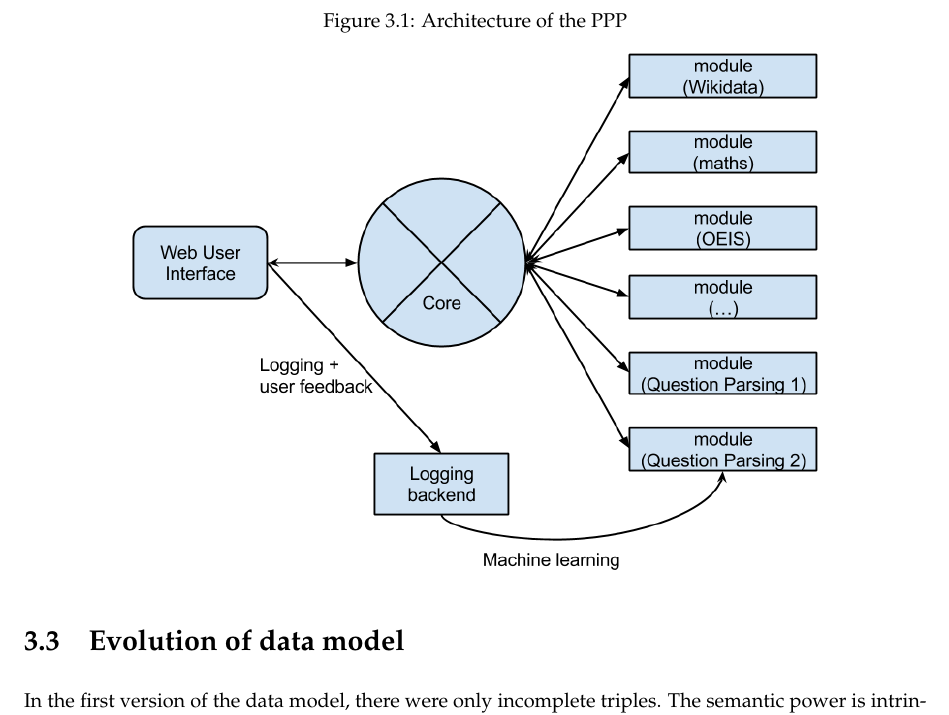
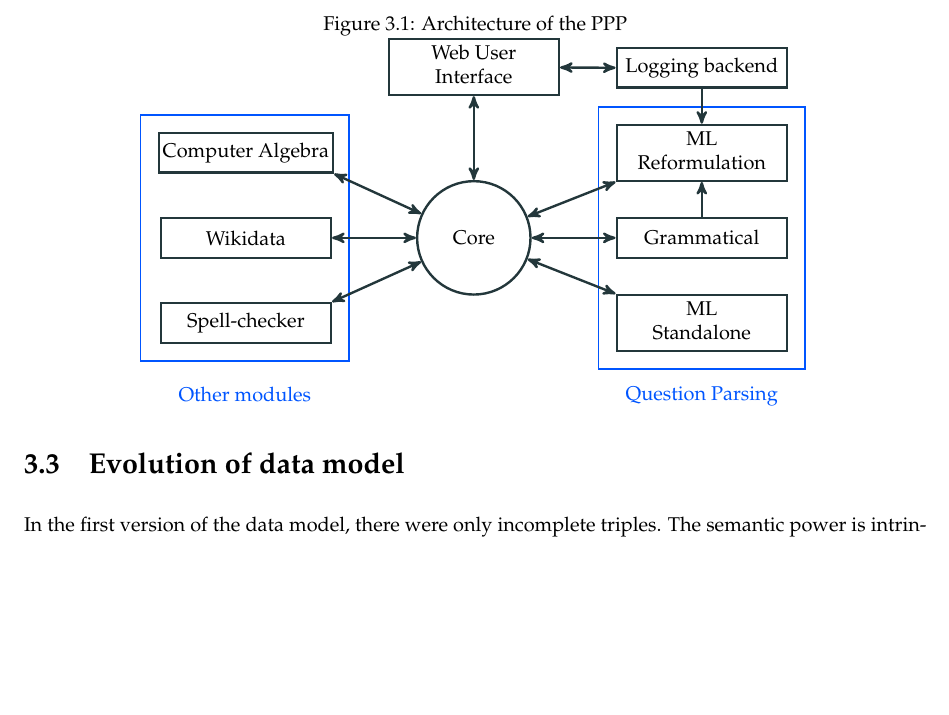
Before and after one commit to ProjetPP/Papers, a LaTeX thesis (FinalReport/main.tex, which reads FinalReport/datamodel.tex): part of page 13 of 34, cut so that both start at the same text, the shorter picture padded with empty space. Compiled offline with pdfLaTeX.

Commit message:
Use architecture.tex in the final report.

```diff
--- a/FinalReport/datamodel.tex
+++ b/FinalReport/datamodel.tex
@@ -218,11 +218,12 @@ The data model have been implemented in a nice set of objects in both Python\foo
 We could define a linear representation for the trace, using the representation of the datamodel, but it is not relevant. Indeed, this information will never be printed on the user interface.
 
 \begin{figure}[!ht]
-% https://docs.google.com/drawings/d/1toUH24GqwtpvKV7S5gje6GBxfa13R3mxgm8WlAFc_0g/edit?usp=sharing
-  \centering
+    \centering
+    \definecolor{mDarkTeal}{HTML}{23373b}
+    \definecolor{mLightBrown}{HTML}{0055FF}
     \label{datamodel:struct}
     \caption{Architecture of the PPP}
-    \includegraphics[width=0.8\textwidth]{../ppp_structure.png}
+    \input{../architecture}
 \end{figure}
 
 \section{Evolution of data model}
```
Also changed, not shown: FinalReport/Makefile.
